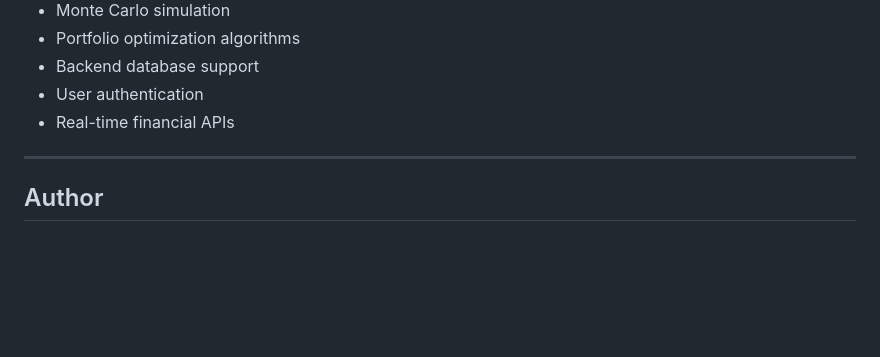
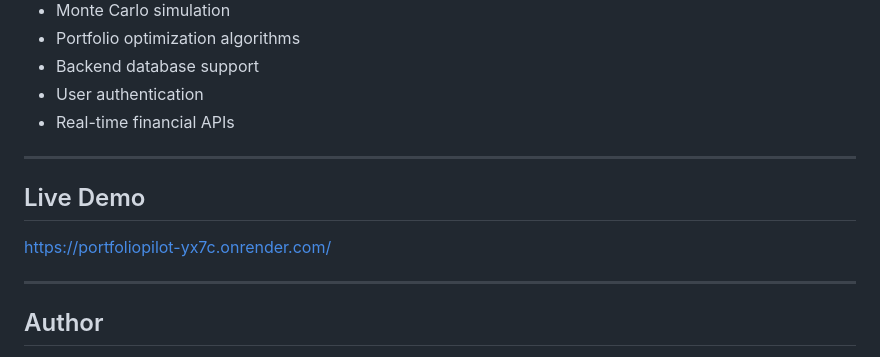
Before and after one commit to szrich83/PortfolioPilot, a Markdown page: README.md, the part around one of its changes. Rendered like a GitHub page; blank space fills up the shorter version.

Commit message:
Add live demo link and screenshots section

```diff
--- a/README.md
+++ b/README.md
@@ -234,6 +249,12 @@ PortfolioPilot/
 
 ---
 
+## Live Demo
+
+https://portfoliopilot-yx7c.onrender.com/
+
+---
+
 ## Author
 
 Richárd Szőke
```
Also changed, not shown: other parts of README.md (+17 -2 lines).
